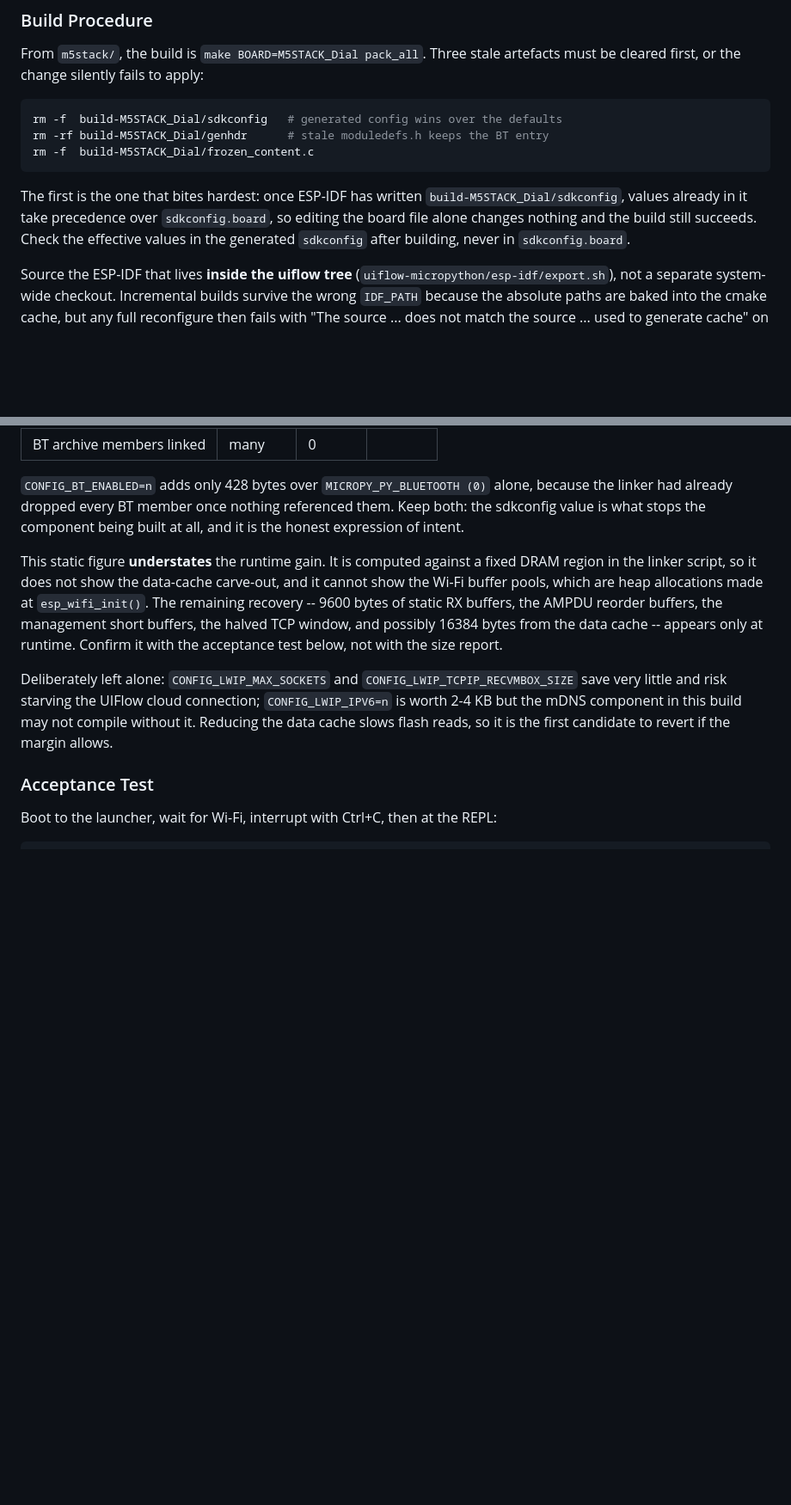
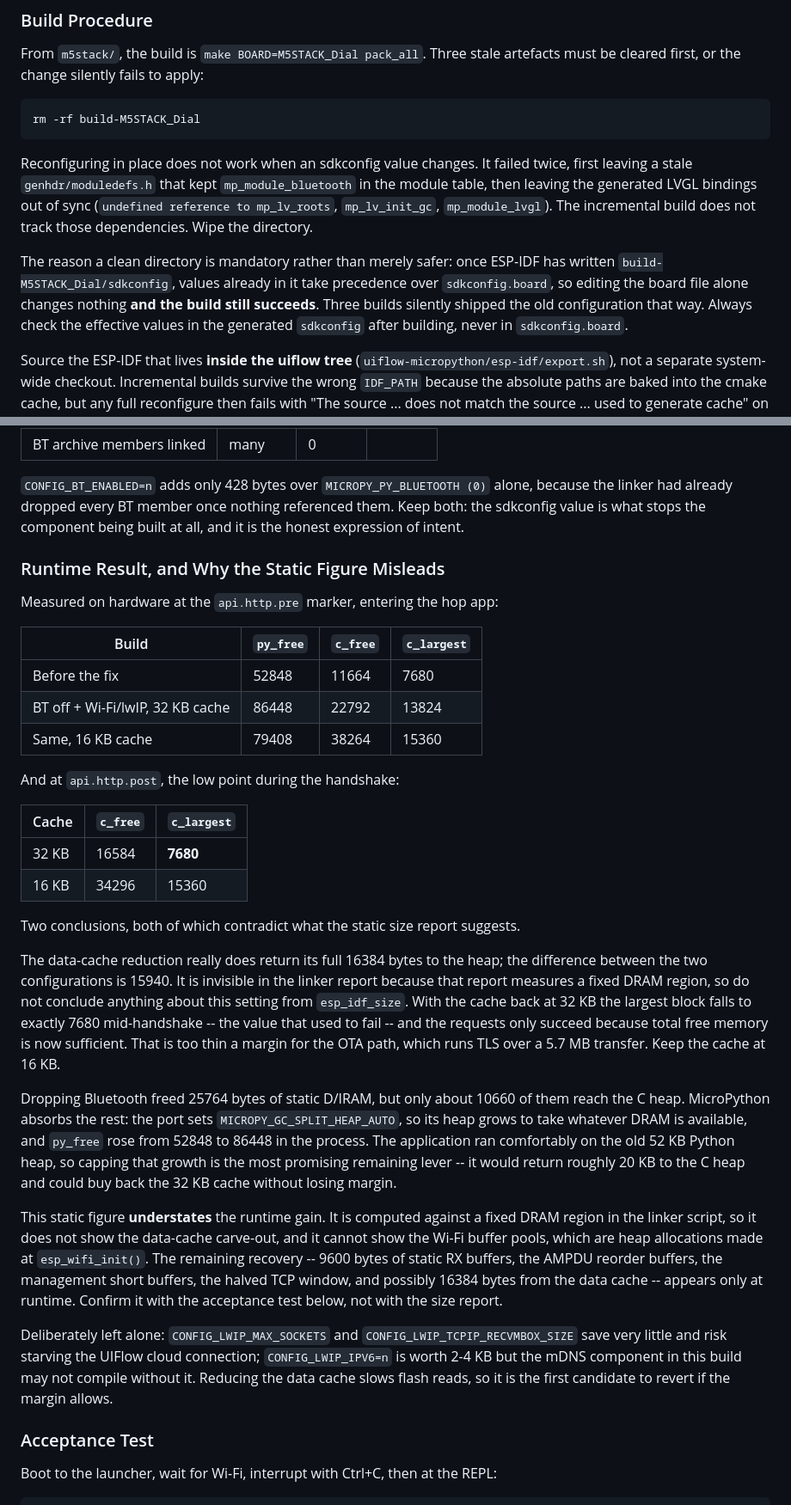
Before and after one commit to bnbbrewers/UltimateHomebrewingScale, a Markdown page: firmware/CustomFirmware.MD, 2 parts joined by grey strips. Shown at 86% size. GitHub-like rendering; blank space fills up the shorter version.

Commit message:
docs: record the data-cache A/B result
Rebuilding with the data cache back at 32 KB and measuring on hardware
shows the reduction really does return its full 16384 bytes: c_free at the
handshake drops from 38264 to 22792, and the largest block falls to 7680
mid-handshake, the value that used to fail. The linker report cannot see
this, so it must not be used to judge the setting. Keep 16 KB.

The same run shows Bluetooth freed 25764 bytes of static D/IRAM but only
about 10660 reach the C heap, because MICROPY_GC_SPLIT_HEAP_AUTO grows the
Python heap to absorb what is available. Capping it is the most promising
remaining lever.

Also correct the build procedure: an sdkconfig change requires a clean
build directory, not selective deletions.

Co-Authored-By: Claude Opus 5 (1M context) <noreply@anthropic.com>

````diff
--- a/firmware/CustomFirmware.MD
+++ b/firmware/CustomFirmware.MD
@@ -161,16 +161,21 @@ From `m5stack/`, the build is `make BOARD=M5STACK_Dial pack_all`. Three stale
 artefacts must be cleared first, or the change silently fails to apply:
 
 ```sh
-rm -f  build-M5STACK_Dial/sdkconfig   # generated config wins over the defaults
-rm -rf build-M5STACK_Dial/genhdr      # stale moduledefs.h keeps the BT entry
-rm -f  build-M5STACK_Dial/frozen_content.c
+rm -rf build-M5STACK_Dial
 ```
 
-The first is the one that bites hardest: once ESP-IDF has written
-`build-M5STACK_Dial/sdkconfig`, values already in it take precedence over
-`sdkconfig.board`, so editing the board file alone changes nothing and the build
-still succeeds. Check the effective values in the generated `sdkconfig` after
-building, never in `sdkconfig.board`.
+Reconfiguring in place does not work when an sdkconfig value changes. It failed
+twice, first leaving a stale `genhdr/moduledefs.h` that kept `mp_module_bluetooth`
+in the module table, then leaving the generated LVGL bindings out of sync
+(`undefined reference to mp_lv_roots`, `mp_lv_init_gc`, `mp_module_lvgl`). The
+incremental build does not track those dependencies. Wipe the directory.
+
+The reason a clean directory is mandatory rather than merely safer: once
+ESP-IDF has written `build-M5STACK_Dial/sdkconfig`, values already in it take
+precedence over `sdkconfig.board`, so editing the board file alone changes
+nothing **and the build still succeeds**. Three builds silently shipped the old
+configuration that way. Always check the effective values in the generated
+`sdkconfig` after building, never in `sdkconfig.board`.
 
 Source the ESP-IDF that lives **inside the uiflow tree**
 (`uiflow-micropython/esp-idf/export.sh`), not a separate system-wide checkout.
@@ -211,6 +216,42 @@ With the full sdkconfig set applied on a clean build dir:
 because the linker had already dropped every BT member once nothing referenced
 them. Keep both: the sdkconfig value is what stops the component being built at
 all, and it is the honest expression of intent.
+
+### Runtime Result, and Why the Static Figure Misleads
+
+Measured on hardware at the `api.http.pre` marker, entering the hop app:
+
+| Build | `py_free` | `c_free` | `c_largest` |
+| --- | --- | --- | --- |
+| Before the fix | 52848 | 11664 | 7680 |
+| BT off + Wi-Fi/lwIP, 32 KB cache | 86448 | 22792 | 13824 |
+| Same, 16 KB cache | 79408 | 38264 | 15360 |
+
+And at `api.http.post`, the low point during the handshake:
+
+| Cache | `c_free` | `c_largest` |
+| --- | --- | --- |
+| 32 KB | 16584 | **7680** |
+| 16 KB | 34296 | 15360 |
+
+Two conclusions, both of which contradict what the static size report suggests.
+
+The data-cache reduction really does return its full 16384 bytes to the heap;
+the difference between the two configurations is 15940. It is invisible in the
+linker report because that report measures a fixed DRAM region, so do not
+conclude anything about this setting from `esp_idf_size`. With the cache back
+at 32 KB the largest block falls to exactly 7680 mid-handshake -- the value
+that used to fail -- and the requests only succeed because total free memory is
+now sufficient. That is too thin a margin for the OTA path, which runs TLS over
+a 5.7 MB transfer. Keep the cache at 16 KB.
+
+Dropping Bluetooth freed 25764 bytes of static D/IRAM, but only about 10660 of
+them reach the C heap. MicroPython absorbs the rest: the port sets
+`MICROPY_GC_SPLIT_HEAP_AUTO`, so its heap grows to take whatever DRAM is
+available, and `py_free` rose from 52848 to 86448 in the process. The
+application ran comfortably on the old 52 KB Python heap, so capping that growth
+is the most promising remaining lever -- it would return roughly 20 KB to the C
+heap and could buy back the 32 KB cache without losing margin.
 
 This static figure **understates** the runtime gain. It is computed against a
 fixed DRAM region in the linker script, so it does not show the data-cache
````
